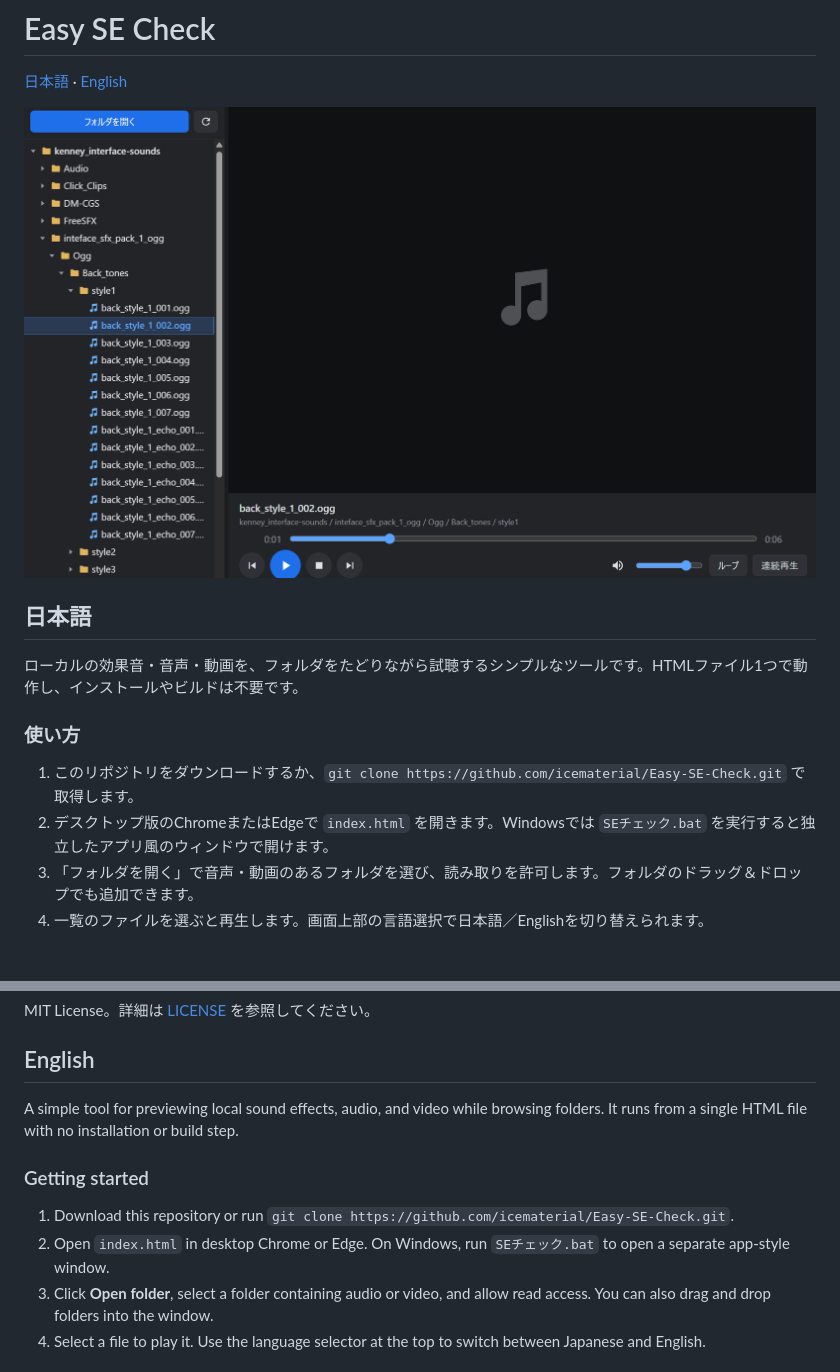
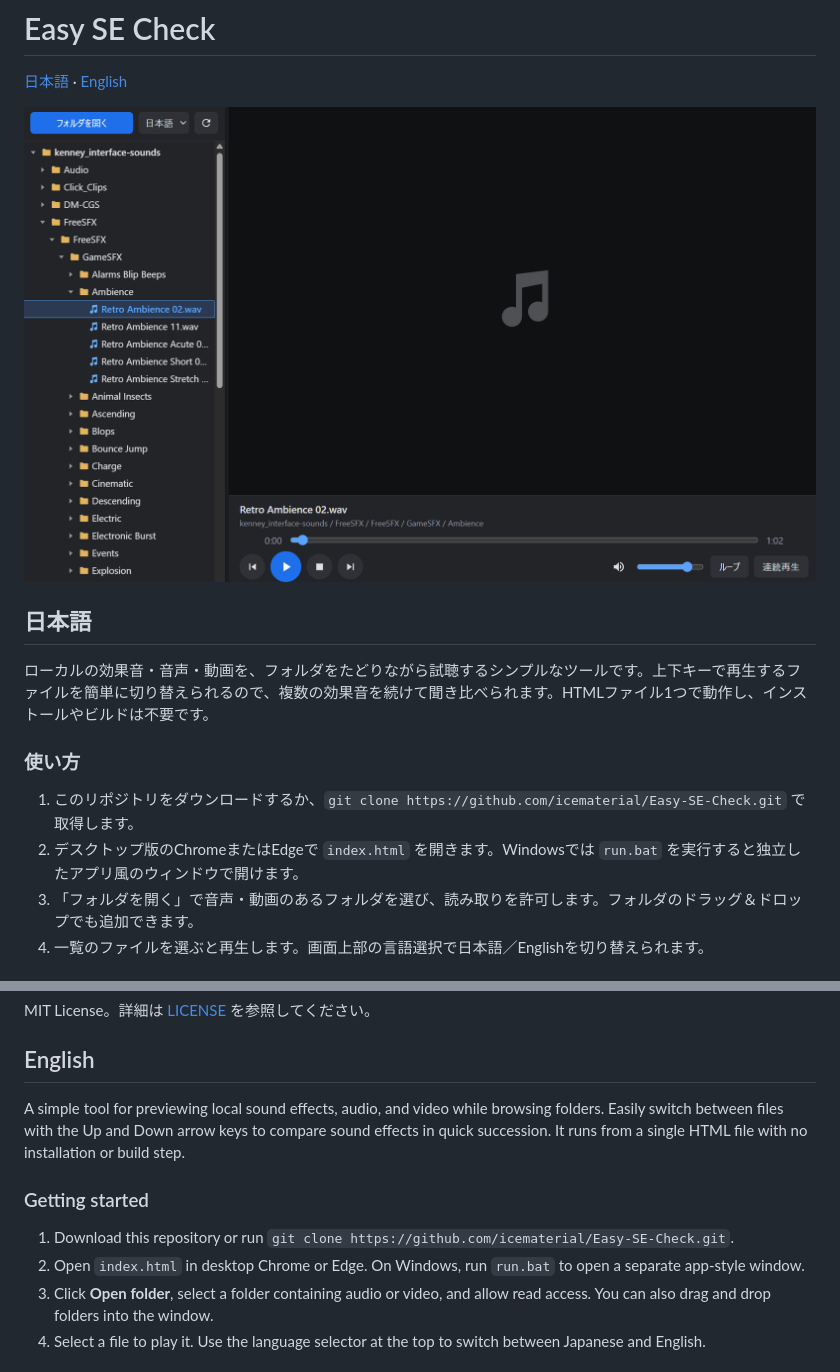
Before and after one commit to icematerial/Easy-SE-Check, a Markdown page: README.md, 2 parts joined by grey strips. GitHub-like rendering; pictures changed too: Screenshot.png (added), Scrennshot.png (deleted).

Commit message:
Update launcher and screenshot and highlight arrow-key playback

```diff
--- a/README.md
+++ b/README.md
@@ -2,16 +2,16 @@
 
 [日本語](#日本語) · [English](#english)
 
-![Easy SE Check](Scrennshot.png)
+![Easy SE Check](Screenshot.png)
 
 ## 日本語
 
-ローカルの効果音・音声・動画を、フォルダをたどりながら試聴するシンプルなツールです。HTMLファイル1つで動作し、インストールやビルドは不要です。
+ローカルの効果音・音声・動画を、フォルダをたどりながら試聴するシンプルなツールです。上下キーで再生するファイルを簡単に切り替えられるので、複数の効果音を続けて聞き比べられます。HTMLファイル1つで動作し、インストールやビルドは不要です。
 
 ### 使い方
 
 1. このリポジトリをダウンロードするか、`git clone https://github.com/icematerial/Easy-SE-Check.git` で取得します。
-2. デスクトップ版のChromeまたはEdgeで `index.html` を開きます。Windowsでは `SEチェック.bat` を実行すると独立したアプリ風のウィンドウで開けます。
+2. デスクトップ版のChromeまたはEdgeで `index.html` を開きます。Windowsでは `run.bat` を実行すると独立したアプリ風のウィンドウで開けます。
 3. 「フォルダを開く」で音声・動画のあるフォルダを選び、読み取りを許可します。フォルダのドラッグ＆ドロップでも追加できます。
 4. 一覧のファイルを選ぶと再生します。画面上部の言語選択で日本語／Englishを切り替えられます。
 
@@ -47,12 +47,12 @@ MIT License。詳細は [LICENSE](LICENSE) を参照してください。
 
 ## English
 
-A simple tool for previewing local sound effects, audio, and video while browsing folders. It runs from a single HTML file with no installation or build step.
+A simple tool for previewing local sound effects, audio, and video while browsing folders. Easily switch between files with the Up and Down arrow keys to compare sound effects in quick succession. It runs from a single HTML file with no installation or build step.
 
 ### Getting started
 
 1. Download this repository or run `git clone https://github.com/icematerial/Easy-SE-Check.git`.
-2. Open `index.html` in desktop Chrome or Edge. On Windows, run `SEチェック.bat` to open a separate app-style window.
+2. Open `index.html` in desktop Chrome or Edge. On Windows, run `run.bat` to open a separate app-style window.
 3. Click **Open folder**, select a folder containing audio or video, and allow read access. You can also drag and drop folders into the window.
 4. Select a file to play it. Use the language selector at the top to switch between Japanese and English.
 
```
Also changed, not shown: 2 other files.
